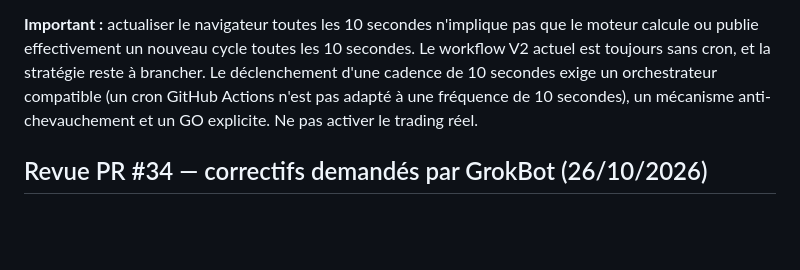
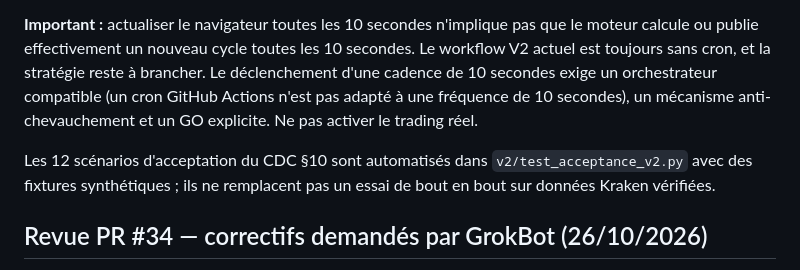
Before and after one commit to cyrillaferrere/kraken-sim, a Markdown page: v2/README.md, the part around the change. GitHub-like rendering; blank space fills up the shorter version.

Commit message:
docs(v2): record 12 CDC acceptance tests and their offline limitations

```diff
--- a/v2/README.md
+++ b/v2/README.md
@@ -10,6 +10,8 @@ Le dashboard V2 est publié, les prix publics Kraken sont visibles. Le moteur `v
 **À intégrer par GrokBot :** la cadence de rafraîchissement du dashboard est **10 secondes**, tandis que l'exécution PAPER est prévue **à :40 chaque heure**, après GO, après validation de la faisabilité, des limites API et de la fraîcheur des sources. Chaque cycle doit utiliser les prix Kraken les plus récents et sourcés ; le dashboard ne doit pas servir de source d'exécution. Chaque état publié doit porter son horodatage réel `updated`, et le moteur doit refuser les données trop anciennes. Aucune extrapolation de prix, d'ordre, de portefeuille ou de rendement.
 
 **Important :** actualiser le navigateur toutes les 10 secondes n'implique pas que le moteur calcule ou publie effectivement un nouveau cycle toutes les 10 secondes. Le workflow V2 actuel est toujours sans cron, et la stratégie reste à brancher. Le déclenchement d'une cadence de 10 secondes exige un orchestrateur compatible (un cron GitHub Actions n'est pas adapté à une fréquence de 10 secondes), un mécanisme anti-chevauchement et un GO explicite. Ne pas activer le trading réel.
+
+Les 12 scénarios d'acceptation du CDC §10 sont automatisés dans `v2/test_acceptance_v2.py` avec des fixtures synthétiques ; ils ne remplacent pas un essai de bout en bout sur données Kraken vérifiées.
 
 ## Revue PR #34 — correctifs demandés par GrokBot (26/10/2026)
 
```
